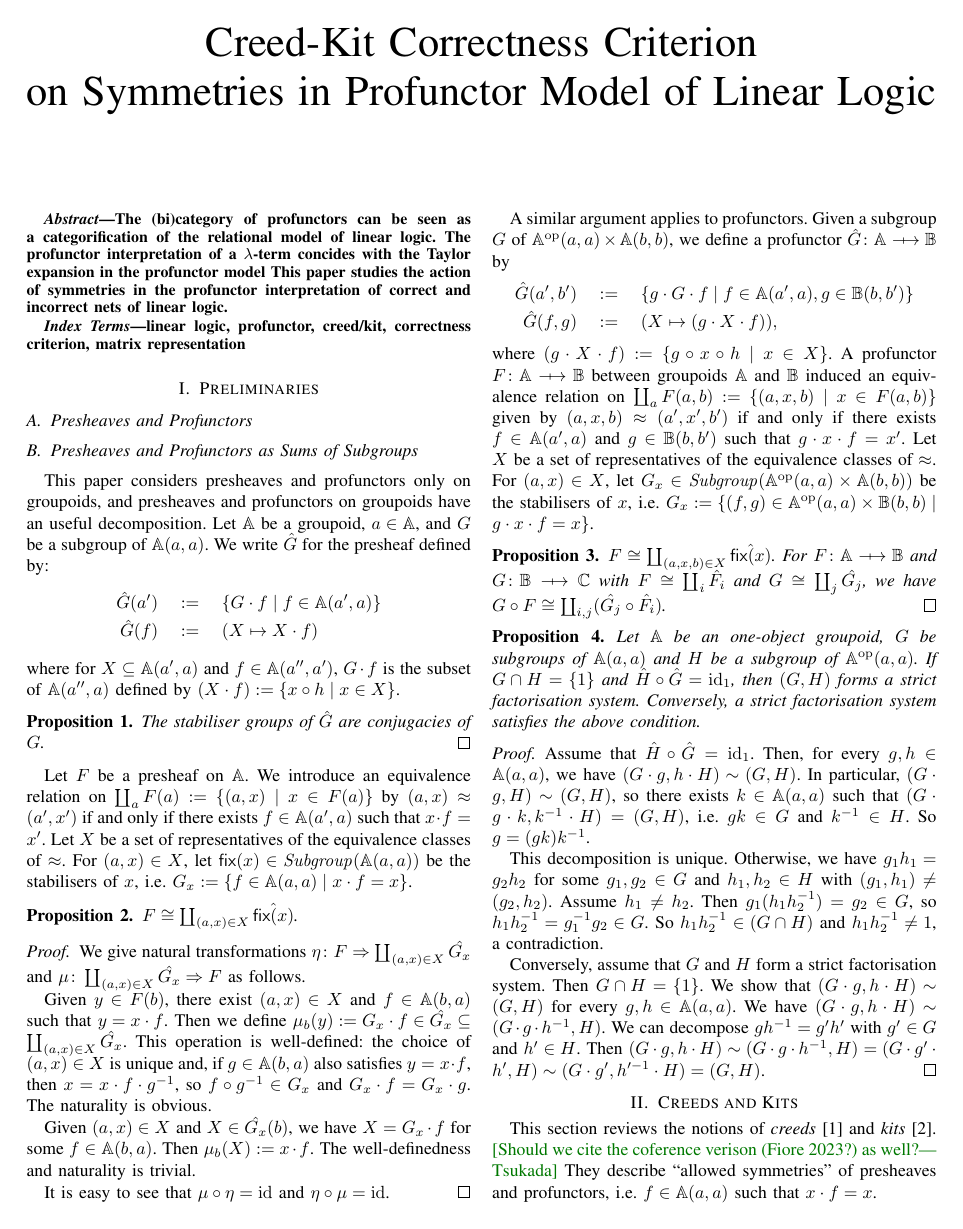
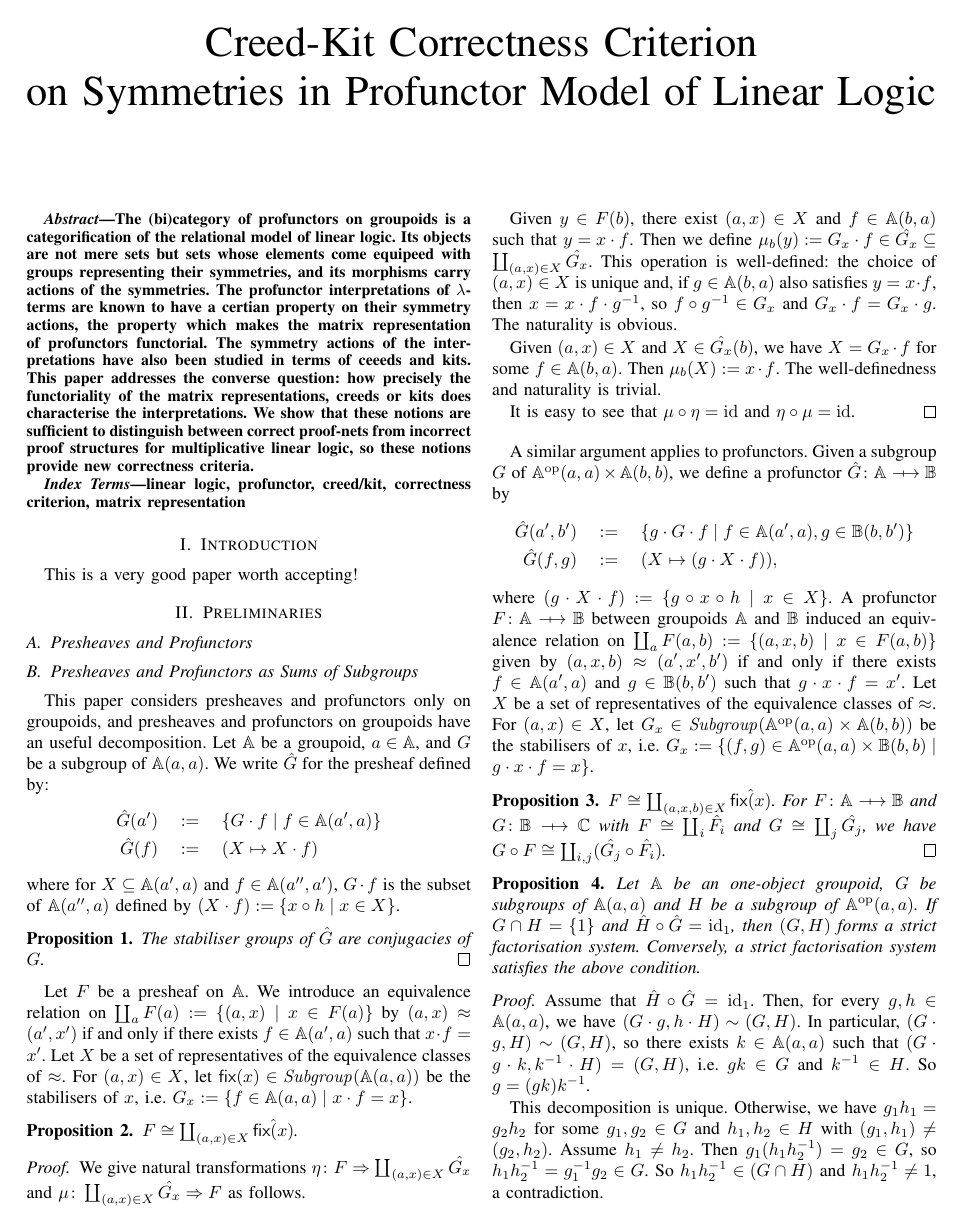
Before and after one commit to takeshi-tsukada/creed-kit-criterion, a LaTeX paper (main.tex, which reads intro.tex): page 1 of 4. Compiled offline with pdfLaTeX; a missing font is replaced by an installed copy or a similar font; a LaTeX package or settings file that is missing is left out.

Commit message:
abstract (draft)

```diff
--- /dev/null
+++ b/intro.tex
@@ -0,0 +1,2 @@
+\section{Introduction}
+This is a very good paper worth accepting!
--- a/main.tex
+++ b/main.tex
@@ -110,9 +110,12 @@
 \maketitle
 
 \begin{abstract}
-    The (bi)category of profunctors can be seen as a categorification of the relational model of linear logic.
-    The profunctor interpretation of a \( \lambda \)-term concides with the Taylor expansion in the profunctor model
-    This paper studies the action of symmetries in the profunctor interpretation of correct and incorrect nets of linear logic.
+    The (bi)category of profunctors on groupoids is a categorification of the relational model of linear logic.
+    Its objects are not mere sets but sets whose elements come equipeed with groups representing their symmetries, and its morphisms carry actions of the symmetries.
+    The profunctor interpretations of \( \lambda \)-terms are known to have a certian property on their symmetry actions, the property which makes the matrix representation of profunctors functorial.
+    The symmetry actions of the interpretations have also been studied in terms of ceeeds and kits.
+    This paper addresses the converse question: how precisely the functoriality of the matrix representations, creeds or kits does characterise the interpretations.
+    We show that these notions are sufficient to distinguish between correct proof-nets from incorrect proof structures for multiplicative linear logic, so these notions provide new correctness criteria.
 \end{abstract}
 
 \begin{IEEEkeywords}
```
Also changed, not shown: main.tex (2 more changed lines).
